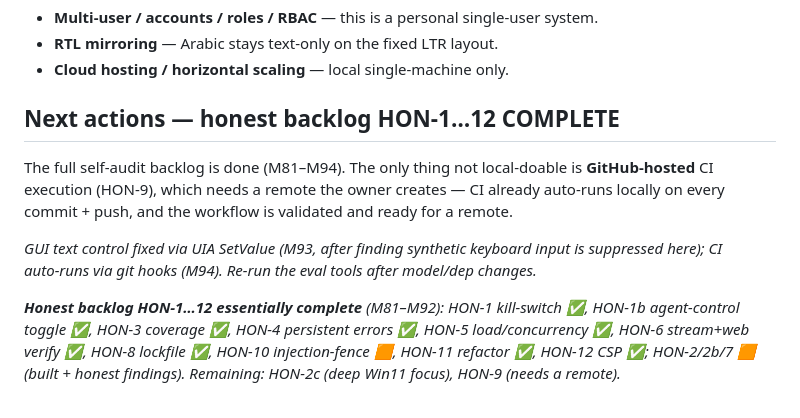
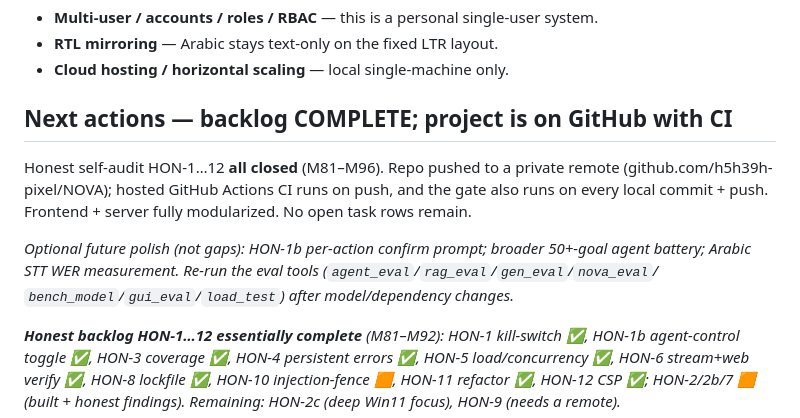
Before and after one commit to h5h39h-pixel/NOVA, a Markdown page: STATUS.md, the part around the change. Rendered like a GitHub page.

Commit message:
docs: STATUS final — repo on GitHub, hosted CI live, backlog complete
Co-Authored-By: Claude Opus 4.8 (1M context) <noreply@anthropic.com>

```diff
--- a/STATUS.md
+++ b/STATUS.md
@@ -27,13 +27,14 @@ is **HON‑1…11** in `TASKS.md`.
 - **RTL mirroring** — Arabic stays text‑only on the fixed LTR layout.
 - **Cloud hosting / horizontal scaling** — local single‑machine only.
 
-## Next actions — honest backlog HON‑1…12 COMPLETE
-The full self‑audit backlog is done (M81–M94). The only thing not local‑doable is **GitHub‑hosted** CI
-execution (HON‑9), which needs a remote the owner creates — CI already auto‑runs locally on every
-commit + push, and the workflow is validated and ready for a remote.
+## Next actions — backlog COMPLETE; project is on GitHub with CI
+Honest self‑audit HON‑1…12 **all closed** (M81–M96). Repo pushed to a private remote
+(github.com/h5h39h-pixel/NOVA); hosted GitHub Actions CI runs on push, and the gate also runs on every
+local commit + push. Frontend + server fully modularized. No open task rows remain.
 
-_GUI text control fixed via UIA SetValue (M93, after finding synthetic keyboard input is suppressed
-here); CI auto‑runs via git hooks (M94). Re‑run the eval tools after model/dep changes._
+_Optional future polish (not gaps): HON‑1b per‑action confirm prompt; broader 50+‑goal agent battery;
+Arabic STT WER measurement. Re‑run the eval tools (`agent_eval`/`rag_eval`/`gen_eval`/`nova_eval`/
+`bench_model`/`gui_eval`/`load_test`) after model/dependency changes._
 
 _**Honest backlog HON‑1…12 essentially complete** (M81–M92): HON‑1 kill‑switch ✅, HON‑1b agent‑control
 toggle ✅, HON‑3 coverage ✅, HON‑4 persistent errors ✅, HON‑5 load/concurrency ✅, HON‑6 stream+web verify
```
